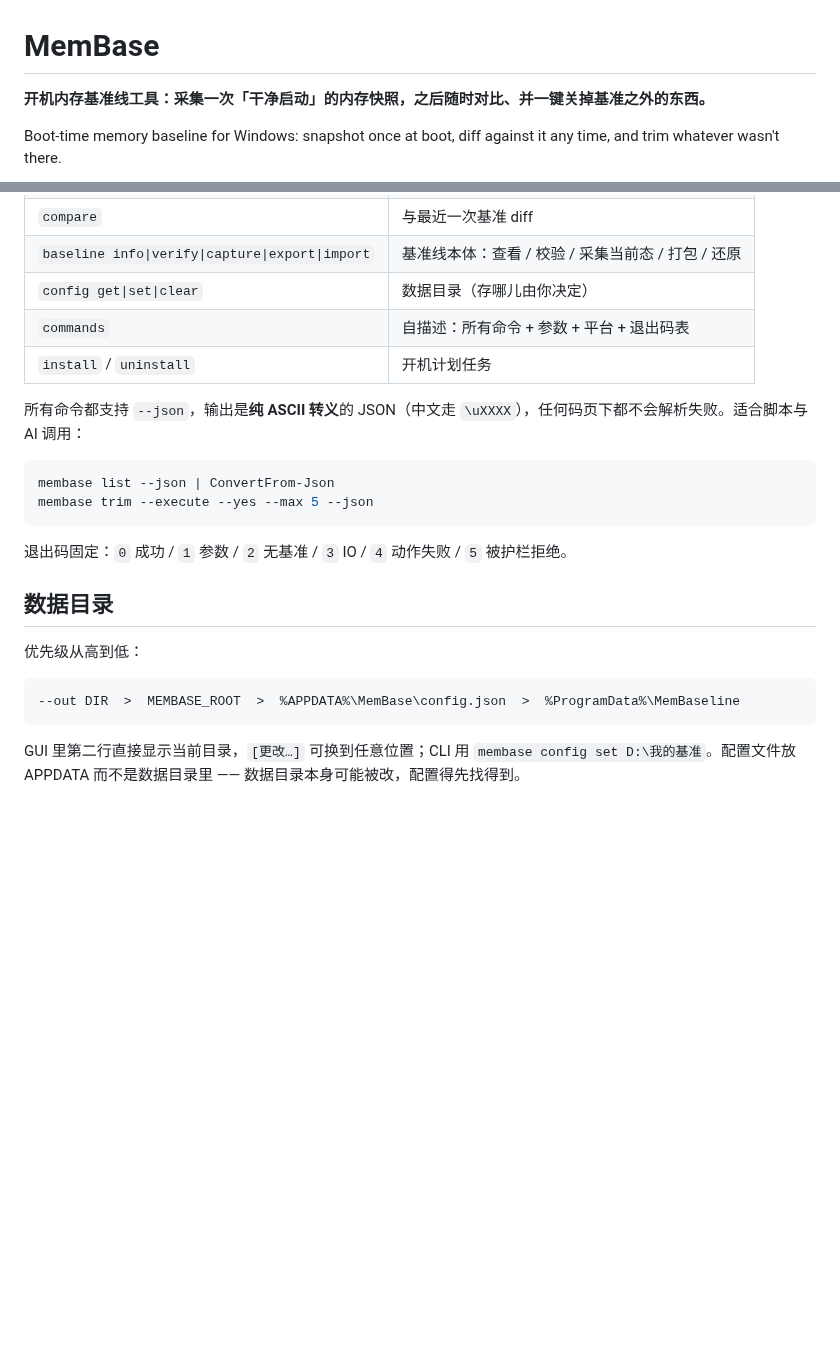
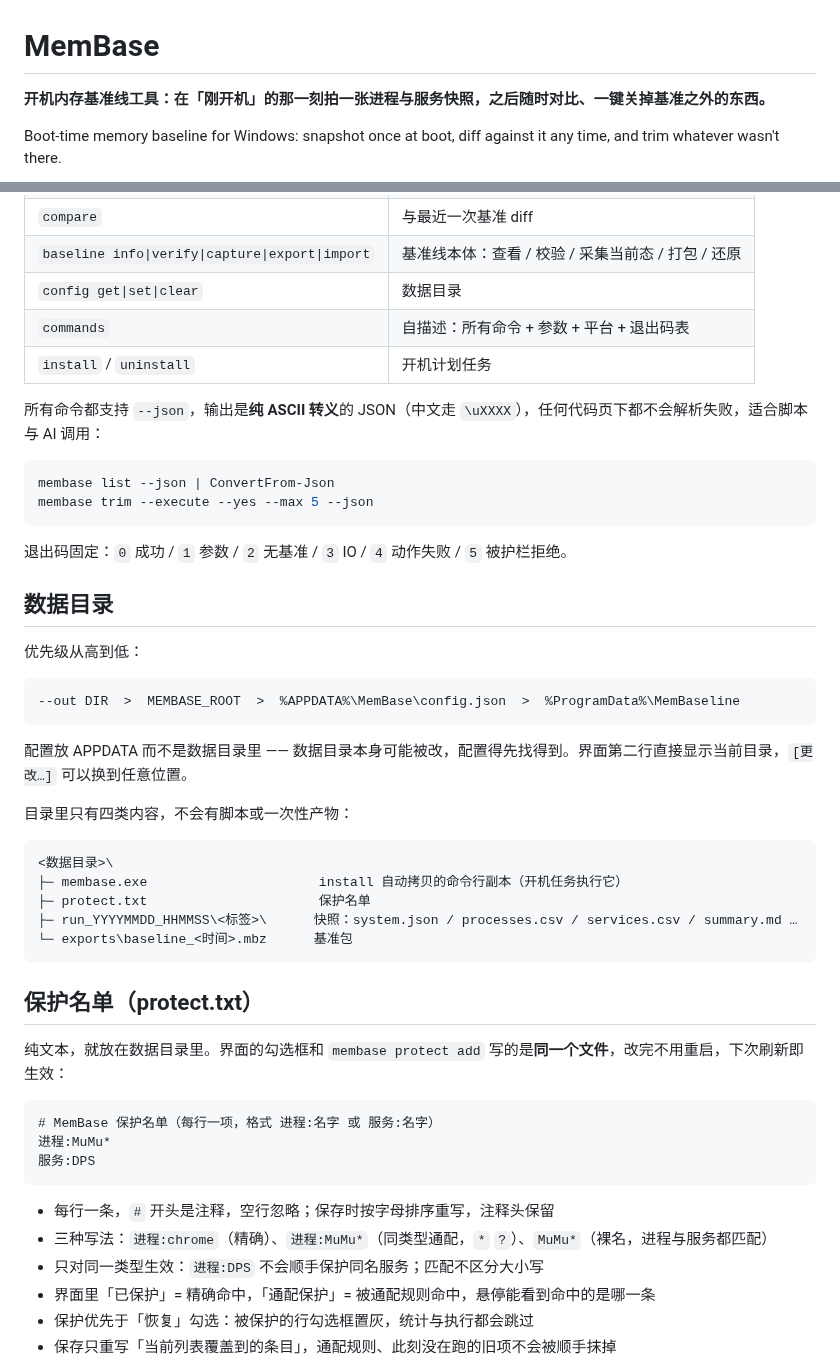
Before and after one commit to PandaGuGu/MemBase, a Markdown page: README.md, 2 parts joined by grey strips. Drawn GitHub-style; blank space fills up the shorter version.

````diff
--- a/README.md
+++ b/README.md
@@ -1,5 +1,5 @@
 # MemBase
 
-**开机内存基准线工具：采集一次「干净启动」的内存快照，之后随时对比、并一键关掉基准之外的东西。**
+**开机内存基准线工具：在「刚开机」的那一刻拍一张进程与服务快照，之后随时对比、一键关掉基准之外的东西。**
 
 Boot-time memory baseline for Windows: snapshot once at boot, diff against it any time, and trim whatever wasn't there.
@@ -57,11 +107,11 @@ membase baseline capture
 | `collect` | 采集快照（`--at` 指定开机后第几秒） |
 | `compare` | 与最近一次基准 diff |
 | `baseline info\|verify\|capture\|export\|import` | 基准线本体：查看 / 校验 / 采集当前态 / 打包 / 还原 |
-| `config get\|set\|clear` | 数据目录（存哪儿由你决定） |
+| `config get\|set\|clear` | 数据目录 |
 | `commands` | 自描述：所有命令 + 参数 + 平台 + 退出码表 |
 | `install` / `uninstall` | 开机计划任务 |
 
-所有命令都支持 `--json`，输出是**纯 ASCII 转义**的 JSON（中文走 `\uXXXX`），任何码页下都不会解析失败。适合脚本与 AI 调用：
+所有命令都支持 `--json`，输出是**纯 ASCII 转义**的 JSON（中文走 `\uXXXX`），任何代码页下都不会解析失败，适合脚本与 AI 调用：
 
 ```powershell
 membase list --json | ConvertFrom-Json
@@ -78,4 +128,32 @@ membase trim --execute --yes --max 5 --json
 --out DIR  >  MEMBASE_ROOT  >  %APPDATA%\MemBase\config.json  >  %ProgramData%\MemBaseline
 ```
 
-GUI 里第二行直接显示当前目录，`[更改…]` 可换到任意位置；CLI 用 `membase config set D:\我的基准`。配置文件放 APPDATA 而不是数据目录里 —— 数据目录本身可能被改，配置得先找得到。
+配置放 APPDATA 而不是数据目录里 —— 数据目录本身可能被改，配置得先找得到。界面第二行直接显示当前目录，`[更改…]` 可以换到任意位置。
+
+目录里只有四类内容，不会有脚本或一次性产物：
+
+```
+<数据目录>\
+├─ membase.exe                      install 自动拷贝的命令行副本（开机任务执行它）
+├─ protect.txt                      保护名单
+├─ run_YYYYMMDD_HHMMSS\<标签>\      快照：system.json / processes.csv / services.csv / summary.md …
+└─ exports\baseline_<时间>.mbz      基准包
+```
+
+## 保护名单（protect.txt）
+
+纯文本，就放在数据目录里。界面的勾选框和 `membase protect add` 写的是**同一个文件**，改完不用重启，下次刷新即生效：
+
+```
+# MemBase 保护名单（每行一项，格式 进程:名字 或 服务:名字）
+进程:MuMu*
+服务:DPS
+```
+
+- 每行一条，`#` 开头是注释，空行忽略；保存时按字母排序重写，注释头保留
+- 三种写法：`进程:chrome`（精确）、`进程:MuMu*`（同类型通配，`*` `?`）、`MuMu*`（裸名，进程与服务都匹配）
+- 只对同一类型生效：`进程:DPS` 不会顺手保护同名服务；匹配不区分大小写
+- 界面里「已保护」= 精确命中，「通配保护」= 被通配规则命中，悬停能看到命中的是哪一条
+- 保护优先于「恢复」勾选：被保护的行勾选框置灰，统计与执行都会跳过
+- 保存只重写「当前列表覆盖到的条目」，通配规则、此刻没在跑的旧项不会被顺手抹掉
+
````
Also changed, not shown: other parts of README.md (+111 -36 lines), docs/protect-demo.png (added), docs/screenshot.png, 10 other files.
